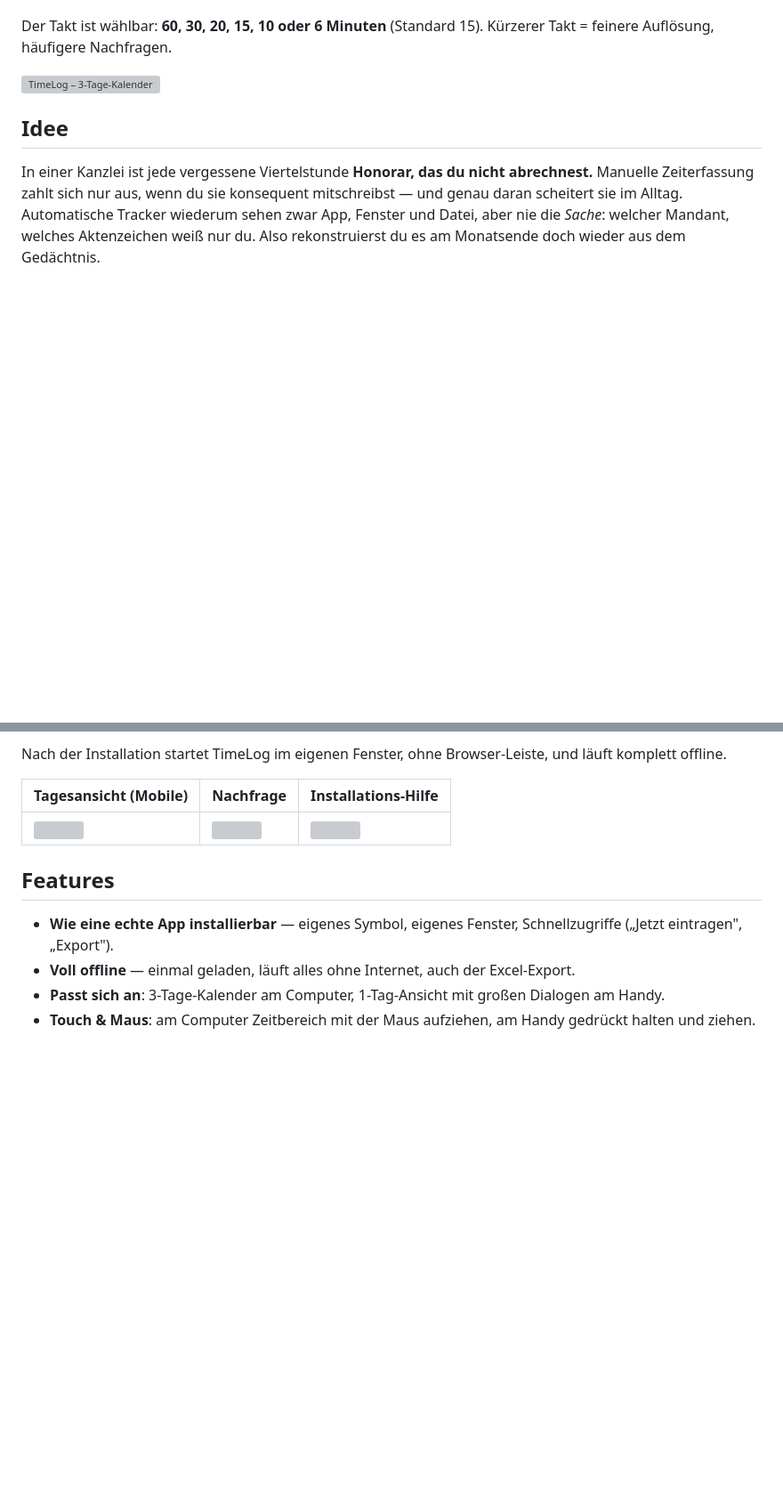
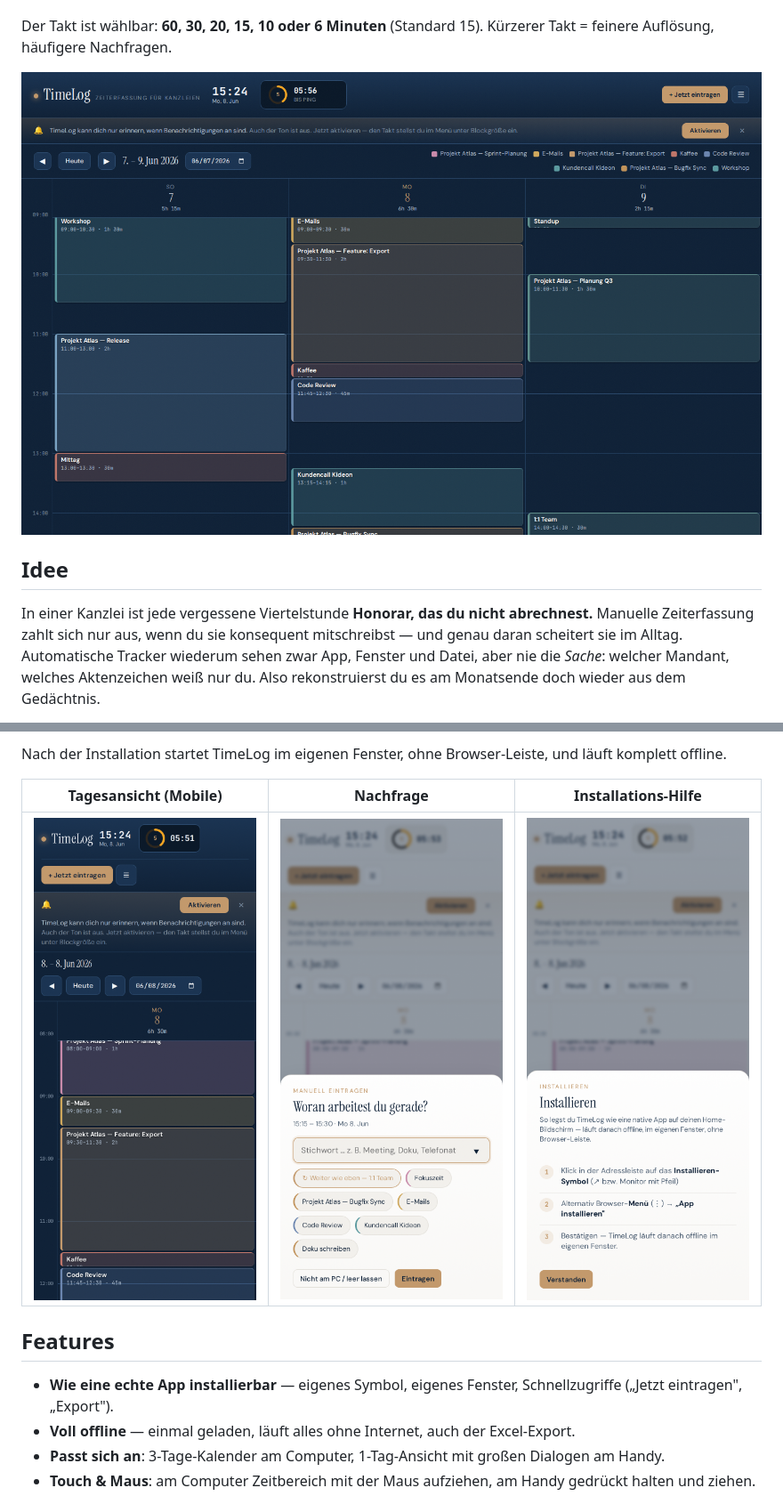
Before and after one commit to Kideon-Innovation/timelog, a Markdown page: README.md, 2 parts joined by grey strips. Shown at 89% size. GitHub-like rendering; blank space fills up the shorter version; grey boxes are pictures that could not be loaded.

Commit message:
docs: README-Bildpfade auf public/screenshots/ korrigieren
Vite-Migration (#13) hat die Screenshots nach public/screenshots/
verschoben, die README referenzierte sie aber weiter unter screenshots/
im Repo-Root — alle 5 Bilder waren auf GitHub kaputt.

Co-Authored-By: Claude Opus 4.8 (1M context) <noreply@anthropic.com>

```diff
--- a/README.md
+++ b/README.md
@@ -17,7 +17,7 @@ komplett **offline**.
 Der Takt ist wählbar: **60, 30, 20, 15, 10 oder 6 Minuten** (Standard 15). Kürzerer Takt =
 feinere Auflösung, häufigere Nachfragen.
 
-![TimeLog – 3-Tage-Kalender](screenshots/desktop-dark.png)
+![TimeLog – 3-Tage-Kalender](public/screenshots/desktop-dark.png)
 
 ## Idee
 
@@ -67,7 +67,7 @@ komplett offline.
 
 | Tagesansicht (Mobile) | Nachfrage | Installations-Hilfe |
 |---|---|---|
-| ![](screenshots/mobile-dark.png) | ![](screenshots/mobile-ping.png) | ![](screenshots/mobile-install.png) |
+| ![](public/screenshots/mobile-dark.png) | ![](public/screenshots/mobile-ping.png) | ![](public/screenshots/mobile-install.png) |
 
 ## Features
 
```
Also changed, not shown: other parts of README.md (+1 -1 lines).
